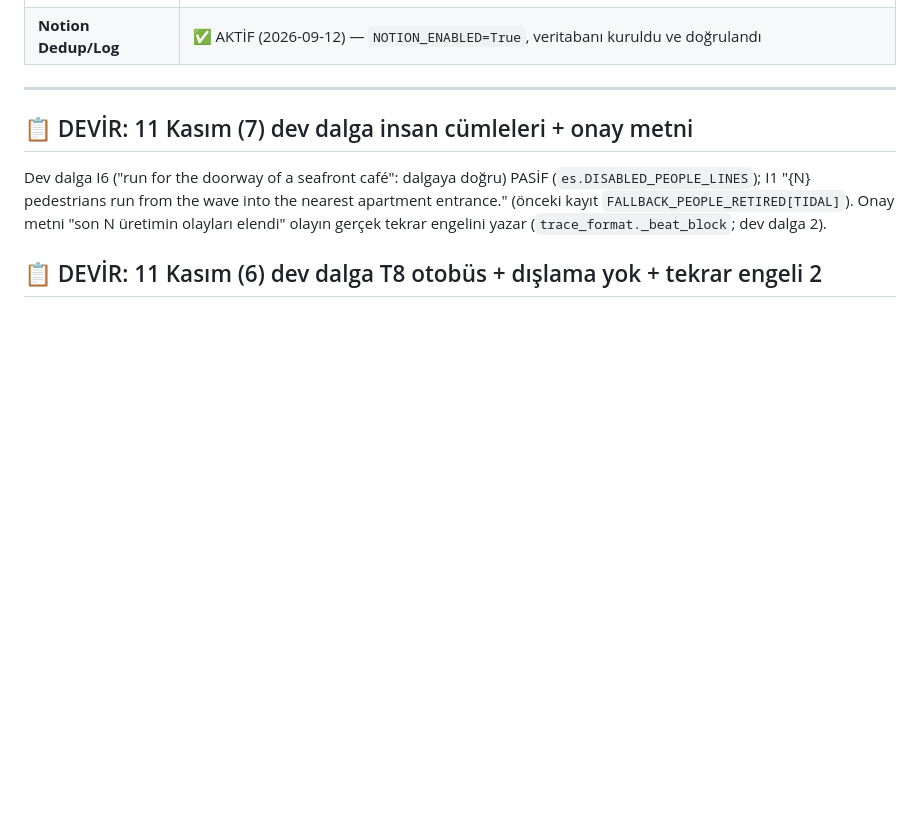
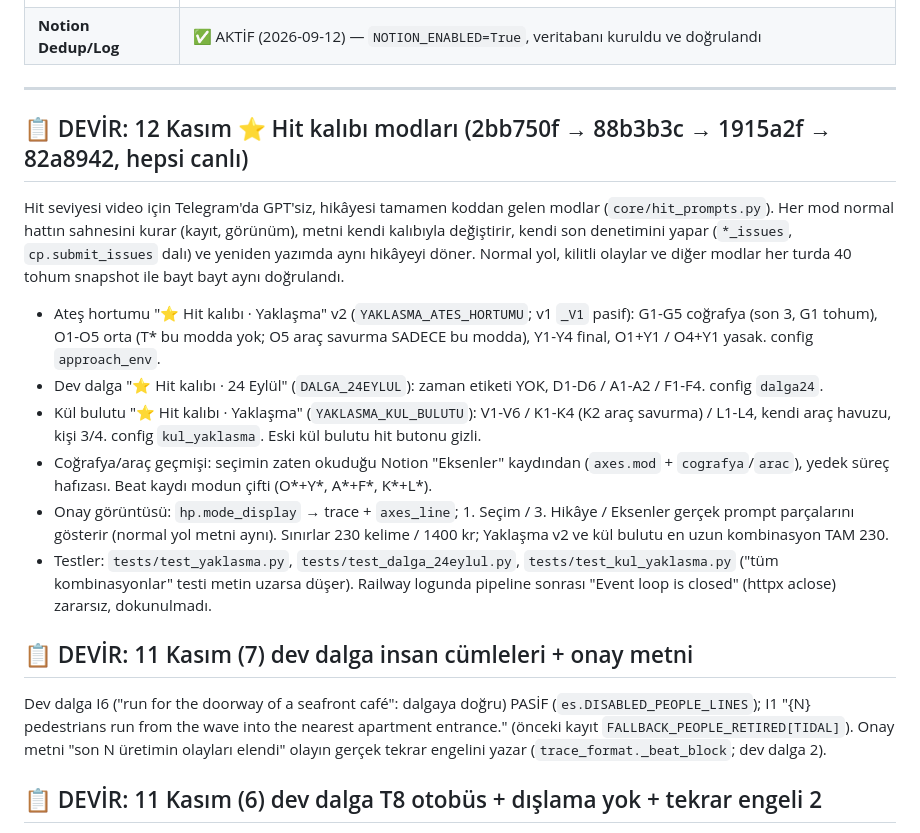
Before and after one commit to ozaltunerb-hue/yt-otomasyonu, a Markdown page: BASLANGIC.md, the part around the change. GitHub-like rendering; blank space fills up the shorter version.

Commit message:
BASLANGIC: 12 Kasim Hit kalibi modlari devri
Co-Authored-By: Claude Opus 5.5 <noreply@anthropic.com>

```diff
--- a/BASLANGIC.md
+++ b/BASLANGIC.md
@@ -24,6 +24,24 @@
 | **Notion Dedup/Log** | ✅ AKTİF (2026-09-12) — `NOTION_ENABLED=True`, veritabanı kuruldu ve doğrulandı |
 
 ---
+
+## 📋 DEVİR: 12 Kasım ⭐ Hit kalıbı modları (2bb750f → 88b3b3c → 1915a2f → 82a8942, hepsi canlı)
+
+Hit seviyesi video için Telegram'da GPT'siz, hikâyesi tamamen koddan gelen modlar (`core/hit_prompts.py`). Her mod normal
+hattın sahnesini kurar (kayıt, görünüm), metni kendi kalıbıyla değiştirir, kendi son denetimini yapar (`*_issues`,
+`cp.submit_issues` dalı) ve yeniden yazımda aynı hikâyeyi döner. Normal yol, kilitli olaylar ve diğer modlar her turda 40
+tohum snapshot ile bayt bayt aynı doğrulandı.
+- Ateş hortumu "⭐ Hit kalıbı · Yaklaşma" v2 (`YAKLASMA_ATES_HORTUMU`; v1 `_V1` pasif): G1-G5 coğrafya (son 3, G1 tohum),
+  O1-O5 orta (T* bu modda yok; O5 araç savurma SADECE bu modda), Y1-Y4 final, O1+Y1 / O4+Y1 yasak. config `approach_env`.
+- Dev dalga "⭐ Hit kalıbı · 24 Eylül" (`DALGA_24EYLUL`): zaman etiketi YOK, D1-D6 / A1-A2 / F1-F4. config `dalga24`.
+- Kül bulutu "⭐ Hit kalıbı · Yaklaşma" (`YAKLASMA_KUL_BULUTU`): V1-V6 / K1-K4 (K2 araç savurma) / L1-L4, kendi araç havuzu,
+  kişi 3/4. config `kul_yaklasma`. Eski kül bulutu hit butonu gizli.
+- Coğrafya/araç geçmişi: seçimin zaten okuduğu Notion "Eksenler" kaydından (`axes.mod` + `cografya`/`arac`), yedek süreç
+  hafızası. Beat kaydı modun çifti (O*+Y*, A*+F*, K*+L*).
+- Onay görüntüsü: `hp.mode_display` → trace + `axes_line`; 1. Seçim / 3. Hikâye / Eksenler gerçek prompt parçalarını gösterir
+  (normal yol metni aynı). Sınırlar 230 kelime / 1400 kr; Yaklaşma v2 ve kül bulutu en uzun kombinasyon TAM 230.
+- Testler: `tests/test_yaklasma.py`, `tests/test_dalga_24eylul.py`, `tests/test_kul_yaklasma.py` ("tüm kombinasyonlar" testi
+  metin uzarsa düşer). Railway logunda pipeline sonrası "Event loop is closed" (httpx aclose) zararsız, dokunulmadı.
 
 ## 📋 DEVİR: 11 Kasım (7) dev dalga insan cümleleri + onay metni
 
```
